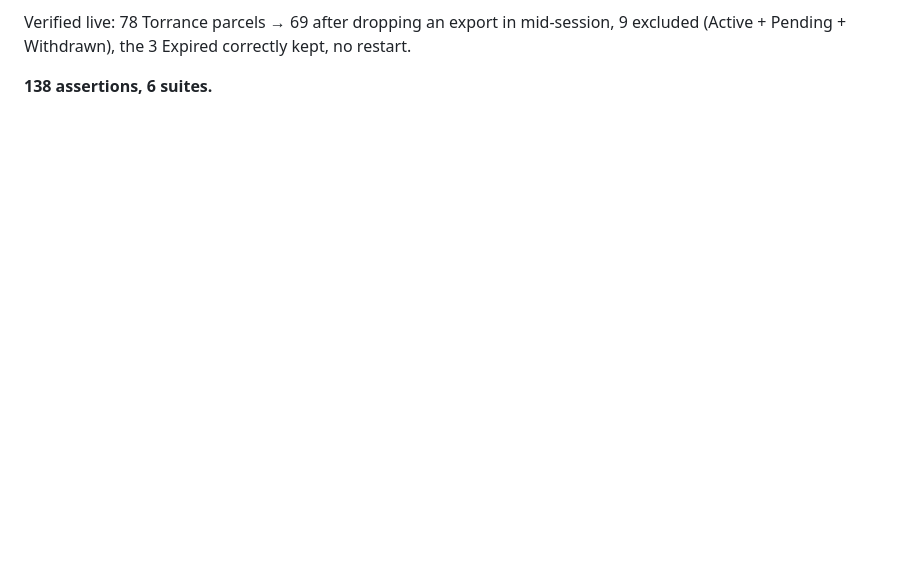
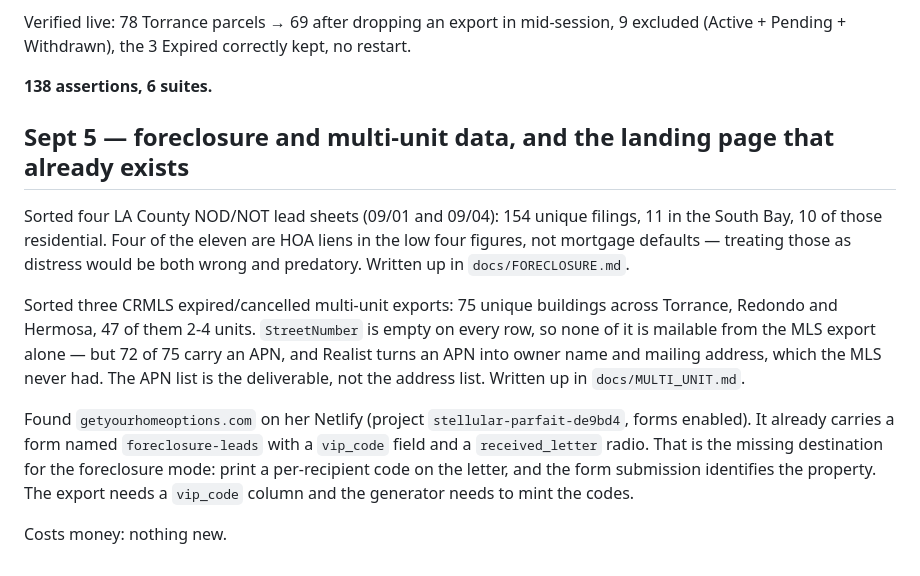
Before and after one commit to CoachCotner/Magic-Buyer, a Markdown page: BUILD_NOTES.md, the part around the change. Drawn GitHub-style; blank space fills up the shorter version.

```diff
--- a/BUILD_NOTES.md
+++ b/BUILD_NOTES.md
@@ -329,3 +329,26 @@ Verified live: 78 Torrance parcels → 69 after dropping an export in mid-sessio
 restart.
 
 **138 assertions, 6 suites.**
+
+## Sept 5 — foreclosure and multi-unit data, and the landing page that already exists
+
+Sorted four LA County NOD/NOT lead sheets (09/01 and 09/04): 154 unique filings,
+11 in the South Bay, 10 of those residential. Four of the eleven are HOA liens in
+the low four figures, not mortgage defaults — treating those as distress would be
+both wrong and predatory. Written up in `docs/FORECLOSURE.md`.
+
+Sorted three CRMLS expired/cancelled multi-unit exports: 75 unique buildings
+across Torrance, Redondo and Hermosa, 47 of them 2-4 units. `StreetNumber` is
+empty on every row, so none of it is mailable from the MLS export alone — but 72
+of 75 carry an APN, and Realist turns an APN into owner name and mailing address,
+which the MLS never had. The APN list is the deliverable, not the address list.
+Written up in `docs/MULTI_UNIT.md`.
+
+Found `getyourhomeoptions.com` on her Netlify (project `stellular-parfait-de9bd4`,
+forms enabled). It already carries a form named `foreclosure-leads` with a
+`vip_code` field and a `received_letter` radio. That is the missing destination
+for the foreclosure mode: print a per-recipient code on the letter, and the form
+submission identifies the property. The export needs a `vip_code` column and the
+generator needs to mint the codes.
+
+Costs money: nothing new.
```
Also changed, not shown: docs/FORECLOSURE.md (added, +95 -0 lines), docs/MULTI_UNIT.md (added, +94 -0 lines).
